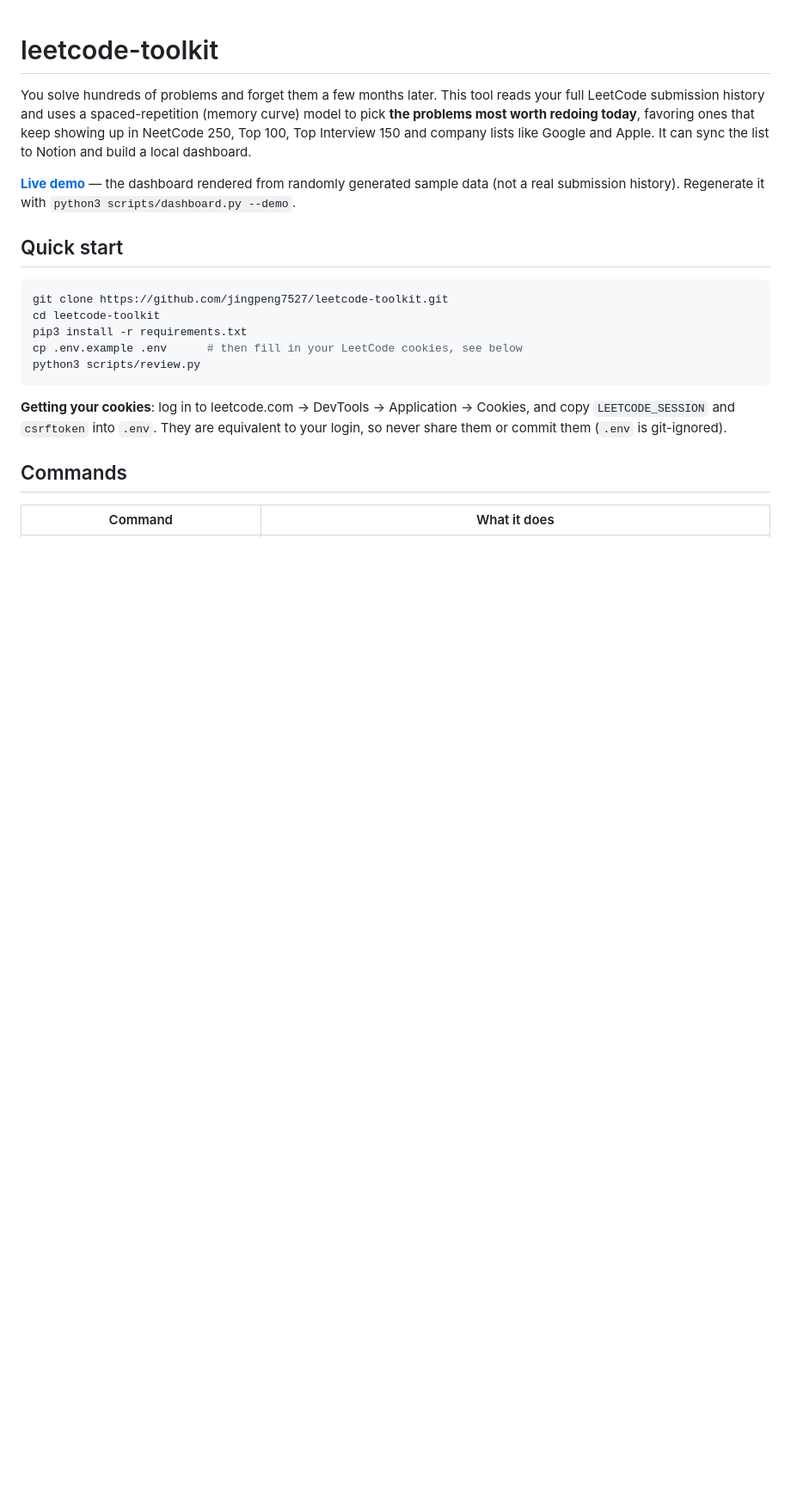
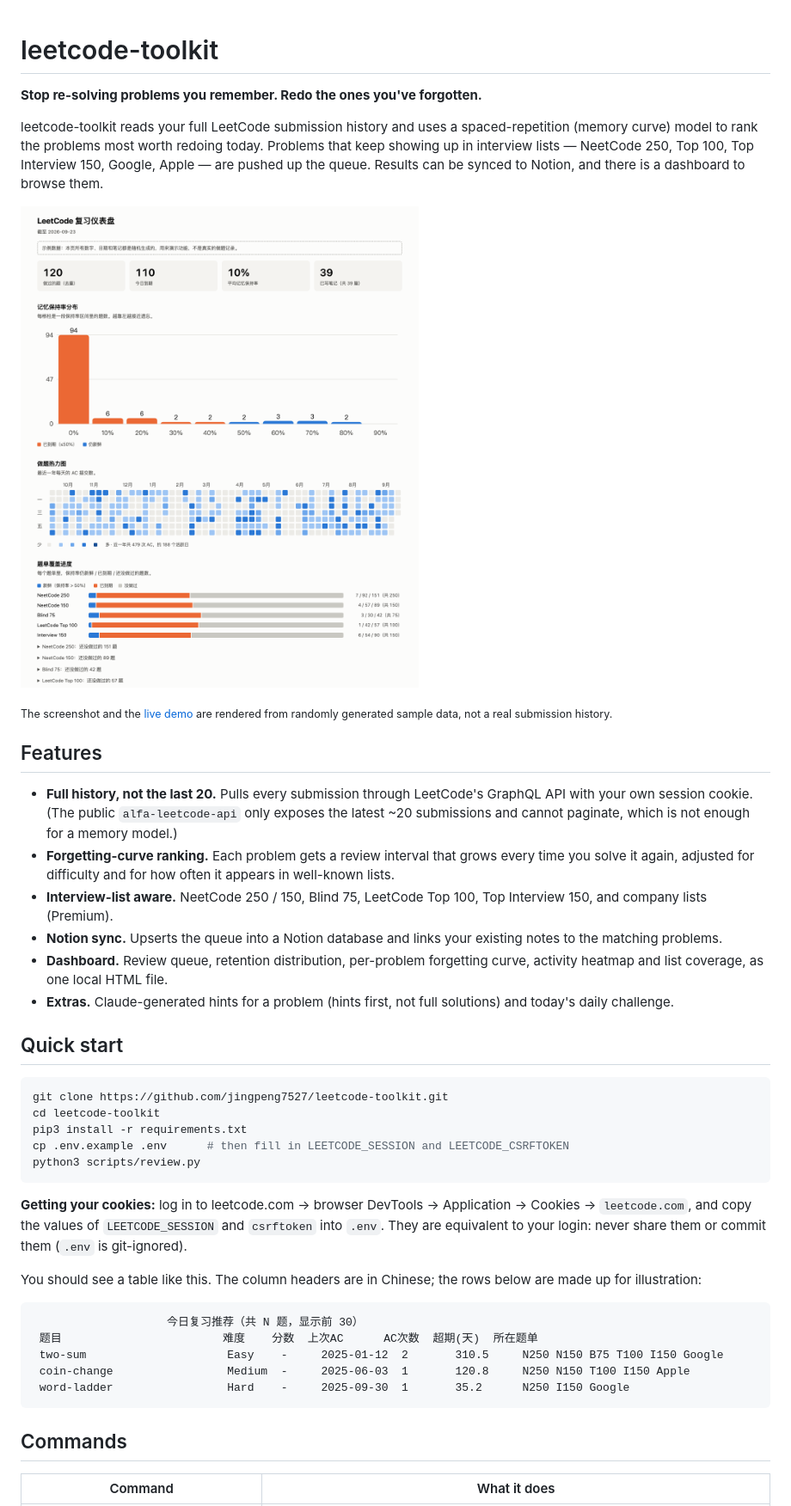
Before and after one commit to jingpeng7527/leetcode-toolkit, a Markdown page: README.md, the part around one of its changes. Shown at 86% size. GitHub-like rendering; pictures changed too: docs/screenshot.png (added); blank space fills up the shorter version.

````diff
--- a/README.md
+++ b/README.md
@@ -1,8 +1,21 @@
 # leetcode-toolkit
 
-You solve hundreds of problems and forget them a few months later. This tool reads your full LeetCode submission history and uses a spaced-repetition (memory curve) model to pick **the problems most worth redoing today**, favoring ones that keep showing up in NeetCode 250, Top 100, Top Interview 150 and company lists like Google and Apple. It can sync the list to Notion and build a local dashboard.
+**Stop re-solving problems you remember. Redo the ones you've forgotten.**
 
-**[Live demo](https://leetcode-review.netlify.app/)** — the dashboard rendered from randomly generated sample data (not a real submission history). Regenerate it with `python3 scripts/dashboard.py --demo`.
+leetcode-toolkit reads your full LeetCode submission history and uses a spaced-repetition (memory curve) model to rank the problems most worth redoing today. Problems that keep showing up in interview lists — NeetCode 250, Top 100, Top Interview 150, Google, Apple — are pushed up the queue. Results can be synced to Notion, and there is a dashboard to browse them.
+
+[![Dashboard preview](docs/screenshot.png)](https://leetcode-review.netlify.app/)
+
+<sub>The screenshot and the [live demo](https://leetcode-review.netlify.app/) are rendered from randomly generated sample data, not a real submission history.</sub>
+
+## Features
+
+- **Full history, not the last 20.** Pulls every submission through LeetCode's GraphQL API with your own session cookie. (The public `alfa-leetcode-api` only exposes the latest ~20 submissions and cannot paginate, which is not enough for a memory model.)
+- **Forgetting-curve ranking.** Each problem gets a review interval that grows every time you solve it again, adjusted for difficulty and for how often it appears in well-known lists.
+- **Interview-list aware.** NeetCode 250 / 150, Blind 75, LeetCode Top 100, Top Interview 150, and company lists (Premium).
+- **Notion sync.** Upserts the queue into a Notion database and links your existing notes to the matching problems.
+- **Dashboard.** Review queue, retention distribution, per-problem forgetting curve, activity heatmap and list coverage, as one local HTML file.
+- **Extras.** Claude-generated hints for a problem (hints first, not full solutions) and today's daily challenge.
 
 ## Quick start
 
@@ -10,11 +23,21 @@ You solve hundreds of problems and forget them a few months later. This tool rea
 git clone https://github.com/jingpeng7527/leetcode-toolkit.git
 cd leetcode-toolkit
 pip3 install -r requirements.txt
-cp .env.example .env      # then fill in your LeetCode cookies, see below
+cp .env.example .env      # then fill in LEETCODE_SESSION and LEETCODE_CSRFTOKEN
 python3 scripts/review.py
 ```
 
-**Getting your cookies**: log in to leetcode.com → DevTools → Application → Cookies, and copy `LEETCODE_SESSION` and `csrftoken` into `.env`. They are equivalent to your login, so never share them or commit them (`.env` is git-ignored).
+**Getting your cookies:** log in to leetcode.com → browser DevTools → Application → Cookies → `leetcode.com`, and copy the values of `LEETCODE_SESSION` and `csrftoken` into `.env`. They are equivalent to your login: never share them or commit them (`.env` is git-ignored).
+
+You should see a table like this. The column headers are in Chinese; the rows below are made up for illustration:
+
+```
+                    今日复习推荐（共 N 题，显示前 30）
+ 题目                        难度    分数  上次AC      AC次数  超期(天)  所在题单
+ two-sum                     Easy    -     2025-01-12  2       310.5     N250 N150 B75 T100 I150 Google
+ coin-change                 Medium  -     2025-06-03  1       120.8     N250 N150 T100 I150 Apple
+ word-ladder                 Hard    -     2025-09-30  1       35.2      N250 I150 Google
+```
 
 ## Commands
 
````
Also changed, not shown: other parts of README.md (+74 -23 lines).
